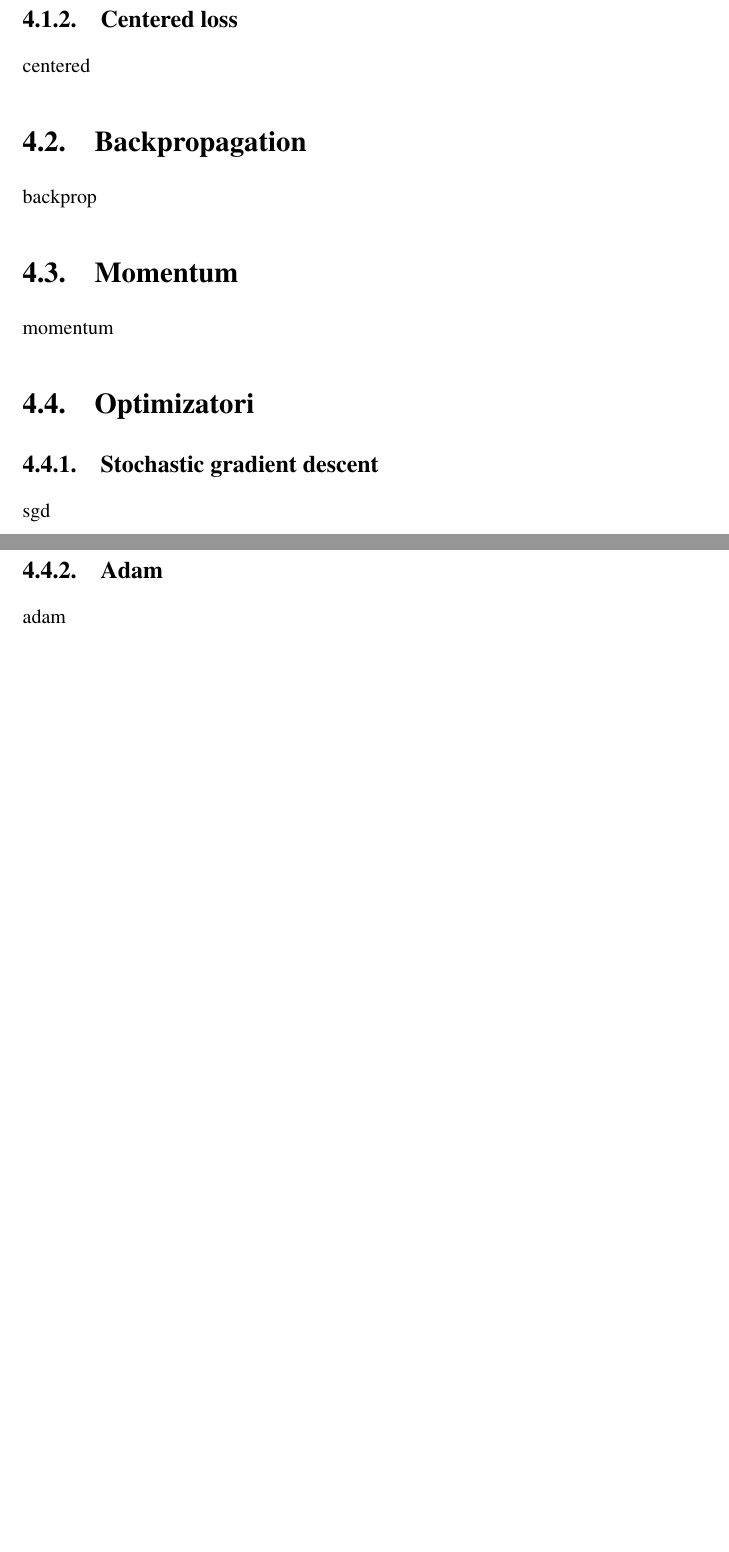
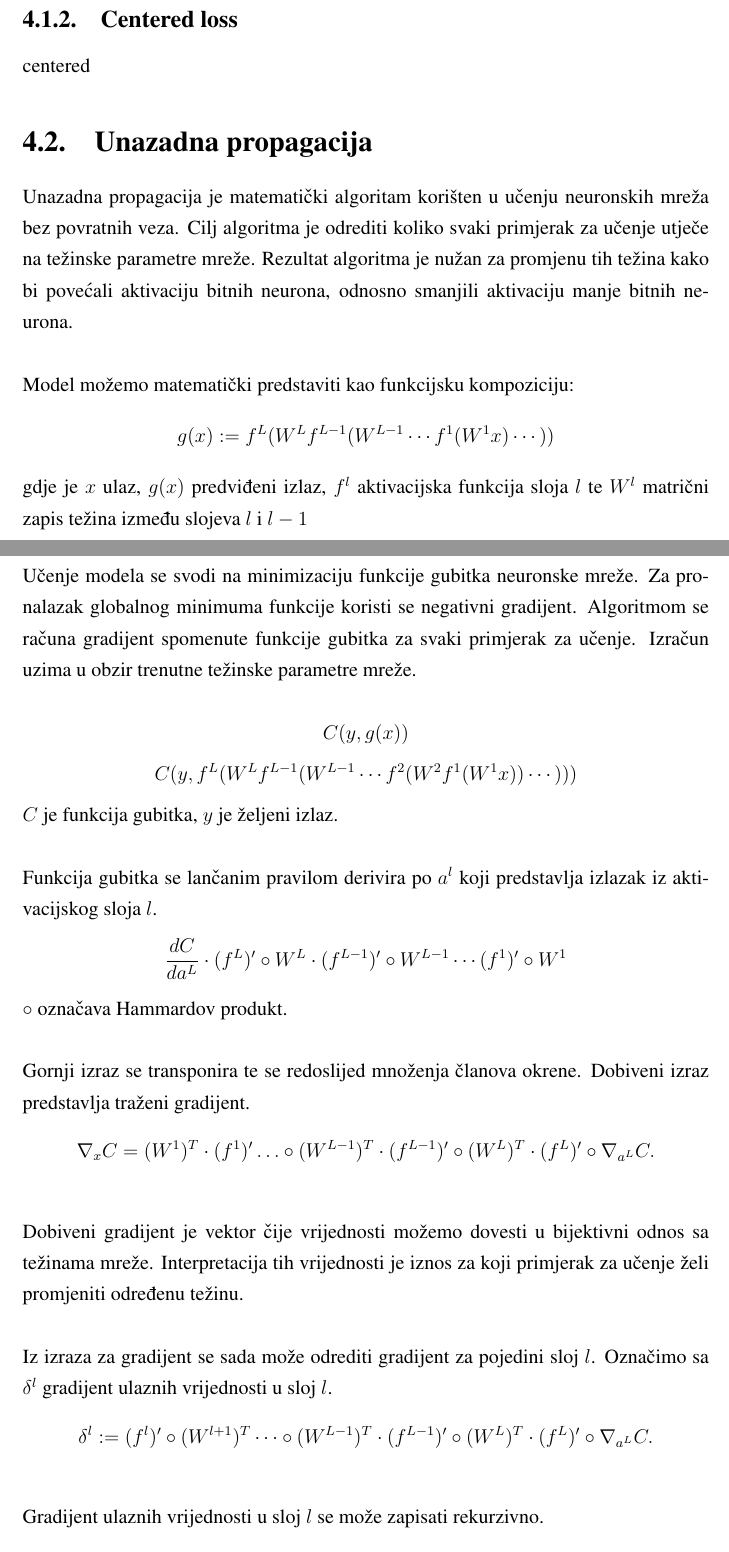
Before and after one commit to Projekt-R-DU/prva-faza, a LaTeX thesis (dokumentacija/projekt.tex, which reads dokumentacija/Korišteni_algoritmi_i_matematicki_aparat.tex): two parts of pages 7 and 8 of 22 before the commit and two parts of pages 8 and 9 of 24 after it, joined at a grey line, cut so that both start at the same text, the shorter picture padded with empty space. Compiled offline with pdfLaTeX.

Commit message:
backprop, optimizers, resnet

```diff
--- a/dokumentacija/Korišteni_algoritmi_i_matematicki_aparat.tex
+++ b/dokumentacija/Korišteni_algoritmi_i_matematicki_aparat.tex
@@ -14,10 +14,29 @@ centered
 
 
 
-\section{Backpropagation}
+\section{Unazadna propagacija}
 
-backprop
+Unazadna propagacija je matematički algoritam korišten u učenju neuronskih mreža bez povratnih veza. Cilj algoritma je odrediti koliko svaki primjerak za učenje utječe na težinske parametre mreže. Rezultat algoritma je nužan za promjenu tih težina kako bi povećali aktivaciju bitnih neurona, odnosno smanjili aktivaciju manje bitnih neurona.\\\\Model možemo matematički predstaviti kao funkcijsku kompoziciju:
+	\[g(x):=f^{L}(W^{L}f^{L-1}(W^{L-1}\cdots f^{1}(W^{1}x)\cdots ))\]
+	gdje je \(x\) ulaz, \(g(x)\) predviđeni izlaz, \(f^l\) aktivacijska funkcija sloja \(l\) te \(W^l\) matrični zapis težina između slojeva \(l\) i \(l-1\)
 
-\section{Momentum}
+	\noindent\\Učenje modela se svodi na minimizaciju funkcije gubitka neuronske mreže. Za pronalazak globalnog minimuma funkcije koristi se negativni gradijent. Algoritmom se računa gradijent spomenute funkcije gubitka za svaki primjerak za učenje. Izračun uzima u obzir trenutne težinske parametre mreže.
 
-momentum
+	\[C(y,g(x))\]
+	\[C(y,f^{L}(W^{L}f^{L-1}(W^{L-1}\cdots f^{2}(W^{2}f^{1}(W^{1}x))\cdots )))\]
+	\(C\) je funkcija gubitka, \(y\) je željeni izlaz.
+
+	\noindent\\Funkcija gubitka se lančanim pravilom derivira po \(a^l\) koji predstavlja izlazak iz aktivacijskog sloja \(l\).
+	\[{\frac {dC}{da^{L}}}\cdot (f^{L})'\circ W^{L}\cdot (f^{L-1})'\circ W^{L-1}\cdots (f^{1})'\circ W^{1}\]
+	\(\circ\) označava Hammardov produkt.
+
+	\noindent\\Gornji izraz se transponira te se redoslijed množenja članova okrene. Dobiveni izraz predstavlja traženi gradijent.
+	\[\nabla _{x}C=(W^{1})^{T}\cdot (f^{1})'\ldots \circ (W^{L-1})^{T}\cdot (f^{L-1})'\circ (W^{L})^{T}\cdot (f^{L})'\circ \nabla _{a^{L}}C.\]
+
+	\noindent\\Dobiveni gradijent je vektor čije vrijednosti možemo dovesti u bijektivni odnos sa težinama mreže. Interpretacija tih vrijednosti je iznos za koji primjerak za učenje želi promjeniti određenu težinu.
+
+	\noindent\\Iz izraza za gradijent se sada može odrediti gradijent za pojedini sloj \(l\). Označimo sa \(\delta ^{l}\) gradijent ulaznih vrijednosti u sloj \(l\).
+	\[\delta ^{l}:=(f^{l})'\circ (W^{l+1})^{T}\cdots \circ (W^{L-1})^{T}\cdot (f^{L-1})'\circ (W^{L})^{T}\cdot (f^{L})'\circ \nabla _{a^{L}}C.\]
+
+	\noindent\\Gradijent ulaznih vrijednosti u sloj \(l\) se može zapisati rekurzivno.
+	\[\delta ^{l-1}:=(f^{l-1})'\circ (W^{l})^{T}\cdot \delta ^{l}.\]
@@ -24,10 +60,11 @@ momentum
 
 \section{Optimizatori}
 
-\subsection{Stochastic gradient descent}
+Optimizacija je jedan od ključnih dijelova u procesu treniranja modela. Njezina svrha je minimizirati pogrešku generalizacije nad skupom kojim treniramo.
+Kad govorimo o optimizaciji, najkorištenija metoda je svakako gradijentni spust, no korištenjem njega se mogu manifestirati neki problemi koji kao posljedicu imaju nepronalazak optimalnih težina. Postojanje više lokalnih minimuma i spora kovergencija jedni su od problema. Stoga je naš izbor bio SGD i ADAM optimizator.
 
-sgd
+Stohastički gradijentni spust (SGD) za razliku od običnog gradijentnog spusta neće pasti na nulu prilikom pronalaska lokalnog ili globalnog minimuma, a razlog leži u tome što SGD procjenjuje iznos gradijenta i posoljedično stvara šum.
+Stohastički gradijenti spust koristili smo uz momentum koji ubrzava učenje.
 
-\subsection{Adam}
-
-adam
+Adaptive Moment Estimation (ADAM) je optimizator koji kombinacijom dvije metodologije gradijentnog spusta momentuma i RMSprop algoritma ubrzava pronalazak globalnog minimuma. Glavna značajka ADAM-a je što koristi prosječno eksponencijalno kretanje gradijenta i kvadratnog gradijenta, te ga to čini izrazito efikasnim na velikim skupovima podataka i
+u radu s velikim brojem parametara.
--- a/dokumentacija/projekt.tex
+++ b/dokumentacija/projekt.tex
@@ -3,6 +3,7 @@
 \usepackage{subfig}
 \usepackage{graphicx}
 \usepackage{float}
+\usepackage[utf8]{inputenc}
 
 \begin{document}
 
```
Also changed, not shown: dokumentacija/Modeli.tex (+7 -1 lines), dokumentacija/Korišteni_algoritmi_i_matematicki_aparat.tex (17 more changed lines).
